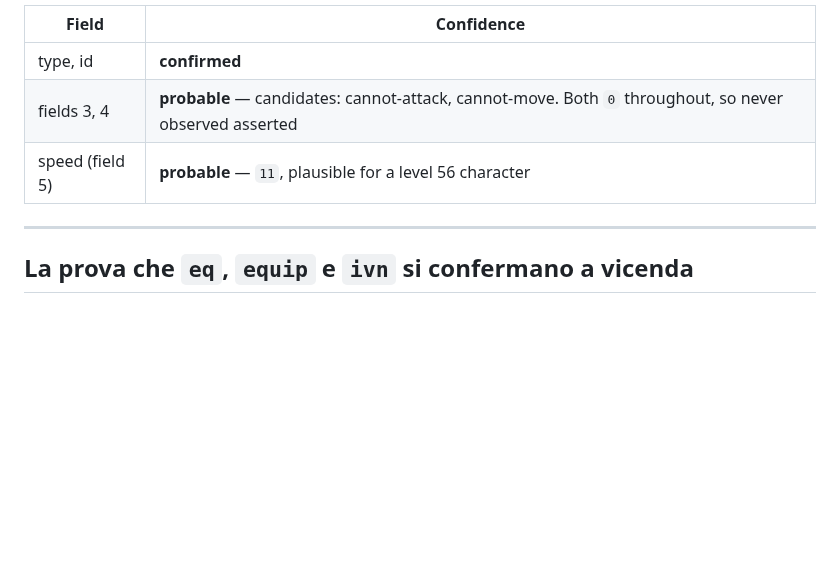
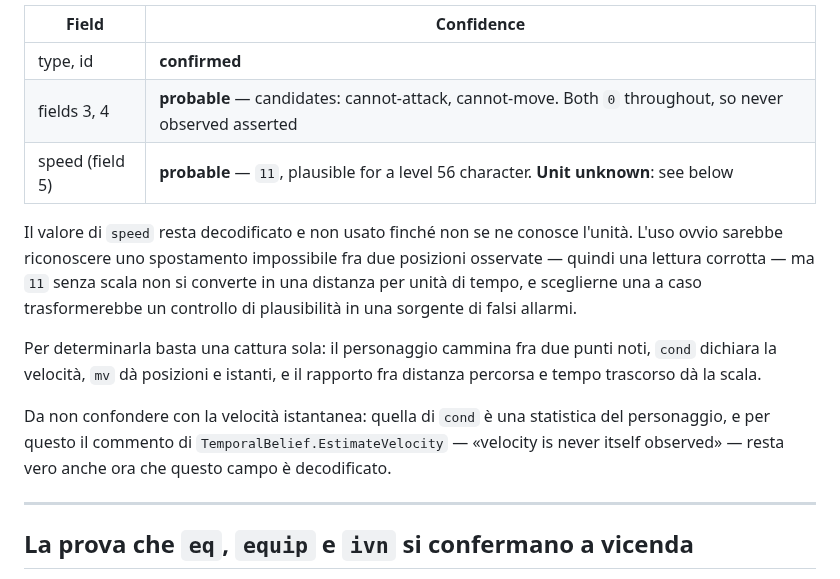
Before and after one commit to volobolo99/NosAiProject, a Markdown page: docs/PROTOCOLLO_NOSTALE.md, the part around the change. Drawn GitHub-style; blank space fills up the shorter version.

Commit message:
La velocita' dichiarata dal filo non ha un'unita' nota
Il decoder legge speed da cond e nessuno la usa. L'uso ovvio sarebbe
riconoscere uno spostamento impossibile fra due posizioni osservate, cioe'
una lettura corrotta, ma 11 senza scala non si converte in distanza per
unita' di tempo: sceglierne una a caso farebbe di un controllo di
plausibilita' una sorgente di falsi allarmi.

Registrata la via per chiuderlo, che costa una cattura sola: il personaggio
cammina fra due punti noti, cond dichiara la velocita', mv da' posizioni e
istanti, il rapporto da' la scala.

Annotato anche perche' il commento di EstimateVelocity resta vero: quella di
cond e' una statistica del personaggio, non la velocita' del momento. Sono
grandezze diverse e confonderle darebbe una stima sbagliata con l'aria di
essere osservata.

Co-Authored-By: Claude Opus 5 (1M context) <noreply@anthropic.com>
Claude-Session: https://claude.ai/code/session_01LQzhRX4KrtDw7tTMTmt9Nv

```diff
--- a/docs/PROTOCOLLO_NOSTALE.md
+++ b/docs/PROTOCOLLO_NOSTALE.md
@@ -419,7 +419,22 @@ cond 1 3443217 0 0 11
 |---|---|
 | type, id | **confirmed** |
 | fields 3, 4 | **probable** — candidates: cannot-attack, cannot-move. Both `0` throughout, so never observed asserted |
-| speed (field 5) | **probable** — `11`, plausible for a level 56 character |
+| speed (field 5) | **probable** — `11`, plausible for a level 56 character. **Unit unknown**: see below |
+
+Il valore di `speed` resta decodificato e non usato finché non se ne conosce
+l'unità. L'uso ovvio sarebbe riconoscere uno spostamento impossibile fra due
+posizioni osservate — quindi una lettura corrotta — ma `11` senza scala non si
+converte in una distanza per unità di tempo, e sceglierne una a caso
+trasformerebbe un controllo di plausibilità in una sorgente di falsi allarmi.
+
+Per determinarla basta una cattura sola: il personaggio cammina fra due punti
+noti, `cond` dichiara la velocità, `mv` dà posizioni e istanti, e il rapporto
+fra distanza percorsa e tempo trascorso dà la scala.
+
+Da non confondere con la velocità istantanea: quella di `cond` è una
+statistica del personaggio, e per questo il commento di
+`TemporalBelief.EstimateVelocity` — «velocity is never itself observed» —
+resta vero anche ora che questo campo è decodificato.
 
 ---
 
```
